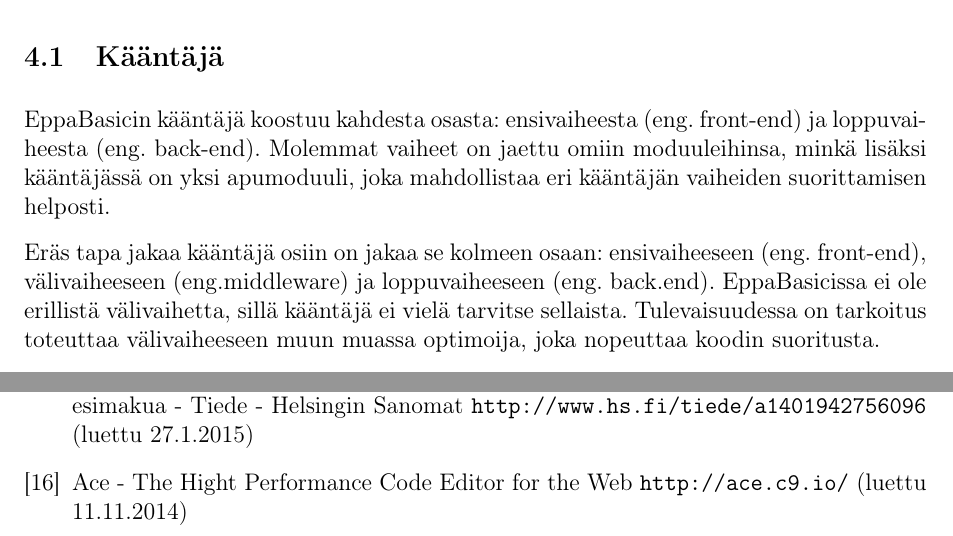
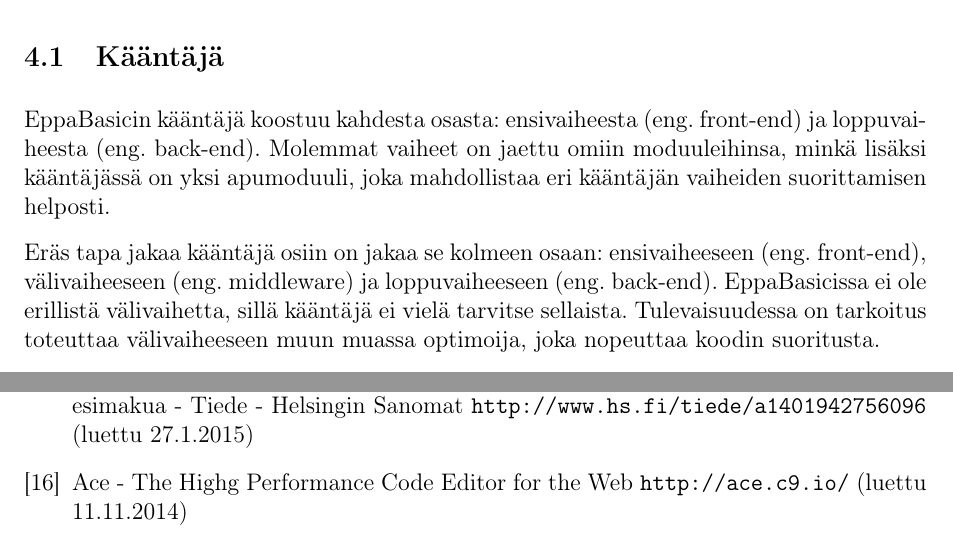
Before and after one commit to henkkuli/EppaBasic-raportti, a LaTeX document (tutkielma.tex, which reads lahteet.tex, toteutus.tex): two parts of pages 11 and 16 of 18, joined at a grey line, cut so that both start at the same text. Compiled offline with pdfLaTeX.

Commit message:
Typo fixes

```diff
--- a/lahteet.tex
+++ b/lahteet.tex
@@ -61,7 +61,7 @@
 
 % Komponentit&kirjastot
 \bibitem{ace_about}
-	Ace - The Hight Performance Code Editor for the Web \url{http://ace.c9.io/} (luettu 11.11.2014)
+	Ace - The Highg Performance Code Editor for the Web \url{http://ace.c9.io/} (luettu 11.11.2014)
 
 \bibitem{requirejs}
 	RequireJS \url{http://requirejs.org/} (luettu 21.1.2015)
--- a/toteutus.tex
+++ b/toteutus.tex
@@ -75,8 +75,8 @@ suorittamisen helposti.
 Eräs tapa jakaa kääntäjä osiin on jakaa
 se kolmeen osaan:
 ensivaiheeseen (eng. front-end),
-välivaiheeseen (eng.middleware) ja
-loppuvaiheeseen (eng. back.end).
+välivaiheeseen (eng. middleware) ja
+loppuvaiheeseen (eng. back-end).
 EppaBasicissa ei ole erillistä välivaihetta,
 sillä kääntäjä ei vielä tarvitse sellaista.
 Tulevaisuudessa on tarkoitus toteuttaa
```
